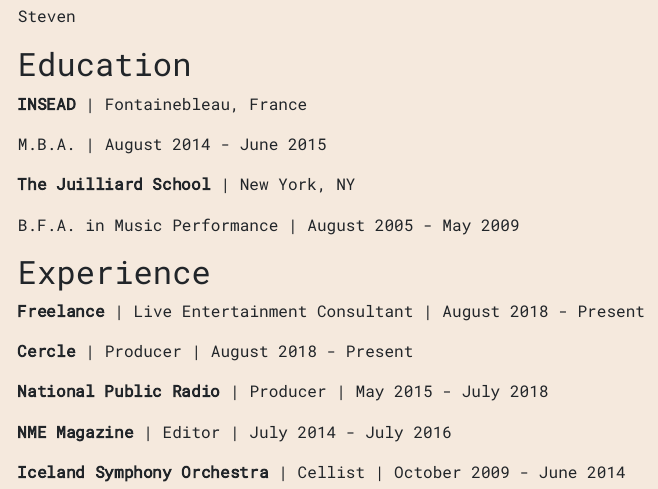
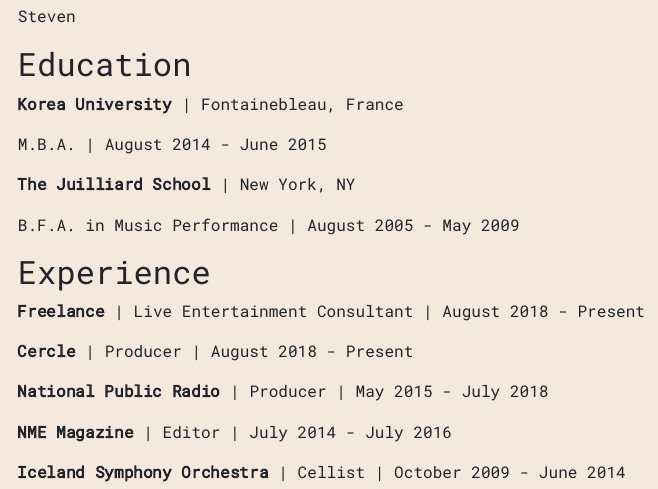
Before and after one commit to skykim27/postcard, an R Markdown document (index.Rmd): the page in a window 1100 px wide, from 380 px down. The pictures show the output file index.html that the author committed with the source, opened offline.

Commit message:
update git cred

```diff
--- a/index.Rmd
+++ b/index.Rmd
@@ -20,7 +20,7 @@
 
 ## Education
 
-**INSEAD** | Fontainebleau, France
+**Korea University** | Fontainebleau, France
 
 M.B.A. | August 2014 - June 2015
 
```
Also changed, not shown: index.html.
